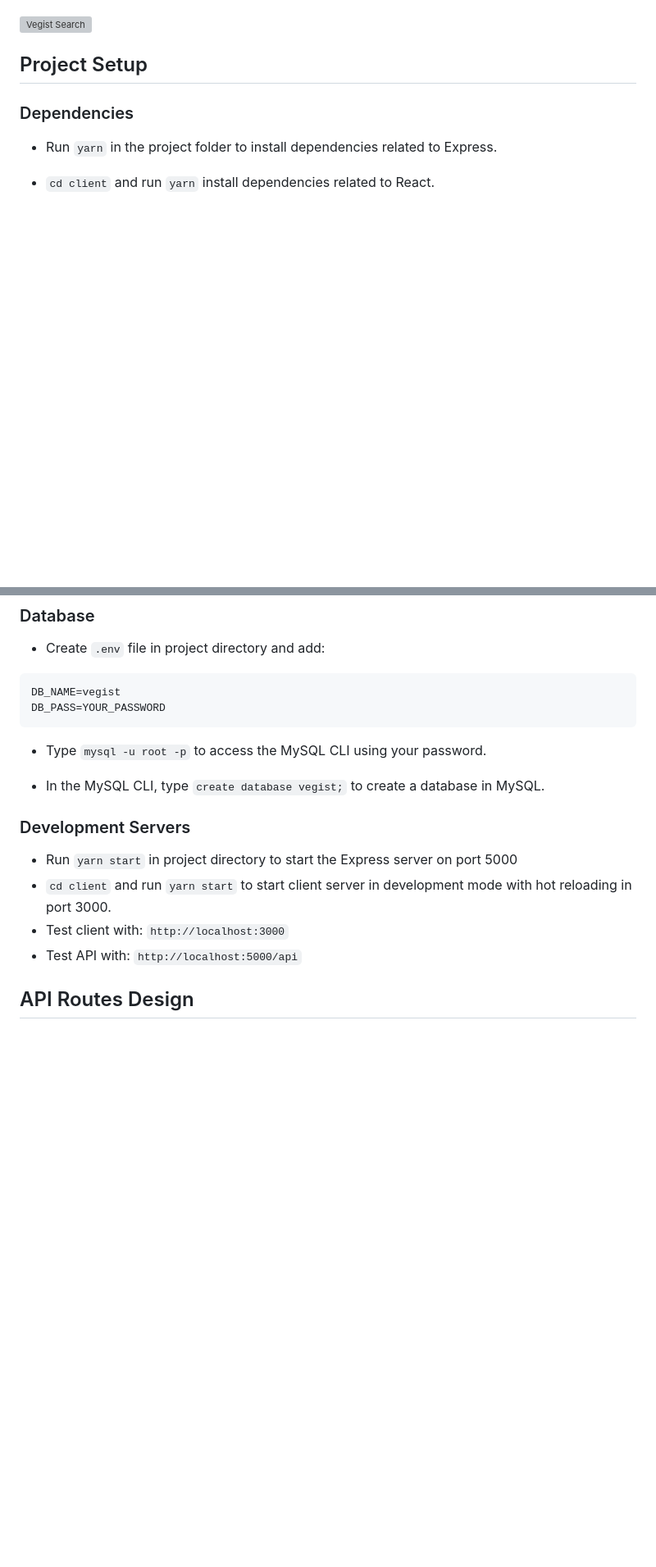
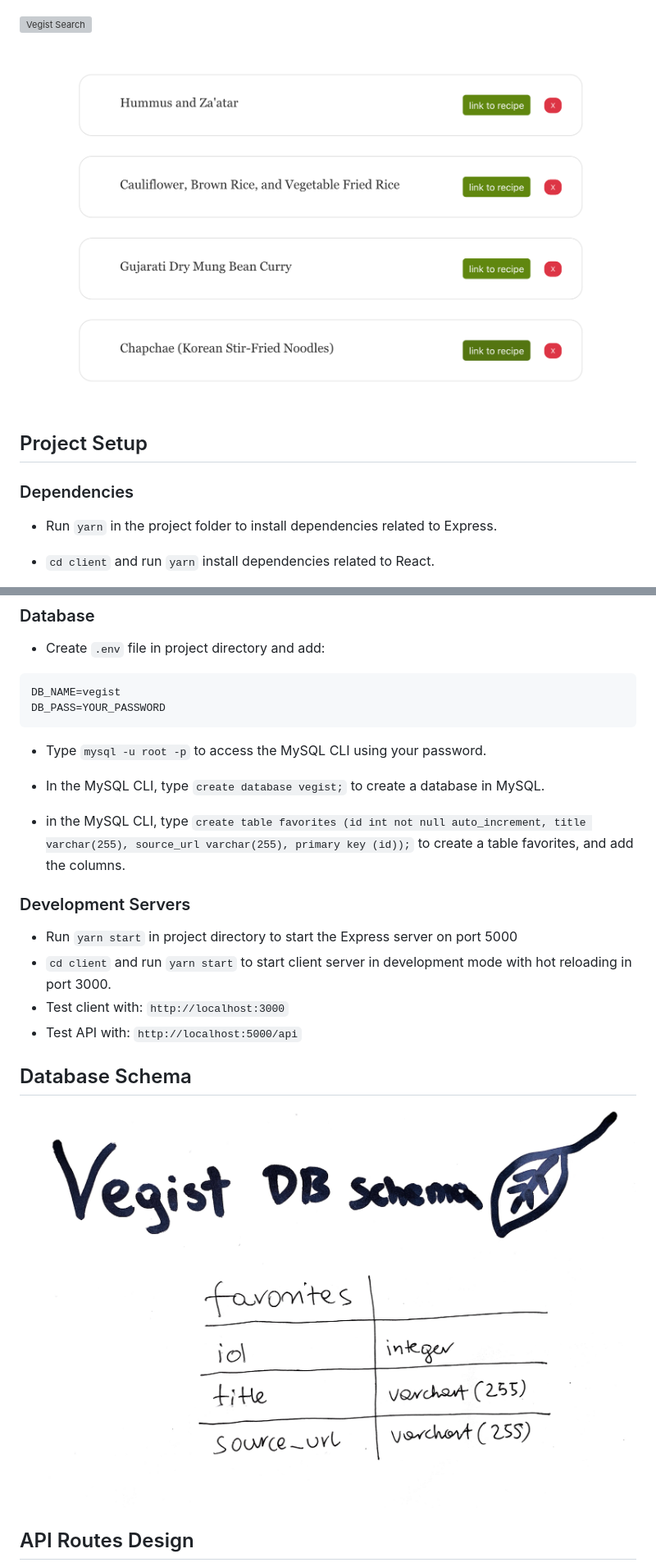
Before and after one commit to MariaBia-Maclagan/vegist-demo, a Markdown page: README.md, 2 parts joined by grey strips. Shown: that part at 82% size. Rendered like a GitHub page; pictures changed too: images/Vegist_favorites.png (added), images/db_schema.png (added); blank space fills up the shorter version; grey boxes are pictures that could not be loaded.

```diff
--- a/README.md
+++ b/README.md
@@ -9,6 +9,8 @@ This is a Full-Stack MVP project that was build using React, Node.js/Express, an
 ![Vegist](images/Vegist_main.png)
 
 ![Vegist Search](images/Vegist_search.png)
+
+![Vegist Favorites](images/Vegist_favorites.png)
 
 ## Project Setup
 
@@ -30,12 +32,18 @@ DB_PASS=YOUR_PASSWORD
 
 - In the MySQL CLI, type `create database vegist;` to create a database in MySQL.
 
+- in the MySQL CLI, type `create table favorites (id int not null auto_increment, title varchar(255), source_url varchar(255), primary key (id));` to create a table favorites, and add the columns.
+
 ### Development Servers
 
 - Run `yarn start` in project directory to start the Express server on port 5000
 - `cd client` and run `yarn start` to start client server in development mode with hot reloading in port 3000.
 - Test client with: `http://localhost:3000`
 - Test API with: `http://localhost:5000/api`
+
+## Database Schema
+
+![DB Schema](images/db_schema.png)
 
 ## API Routes Design
 
```
Also changed, not shown: other parts of README.md (+2 -2 lines), 3 other files.
